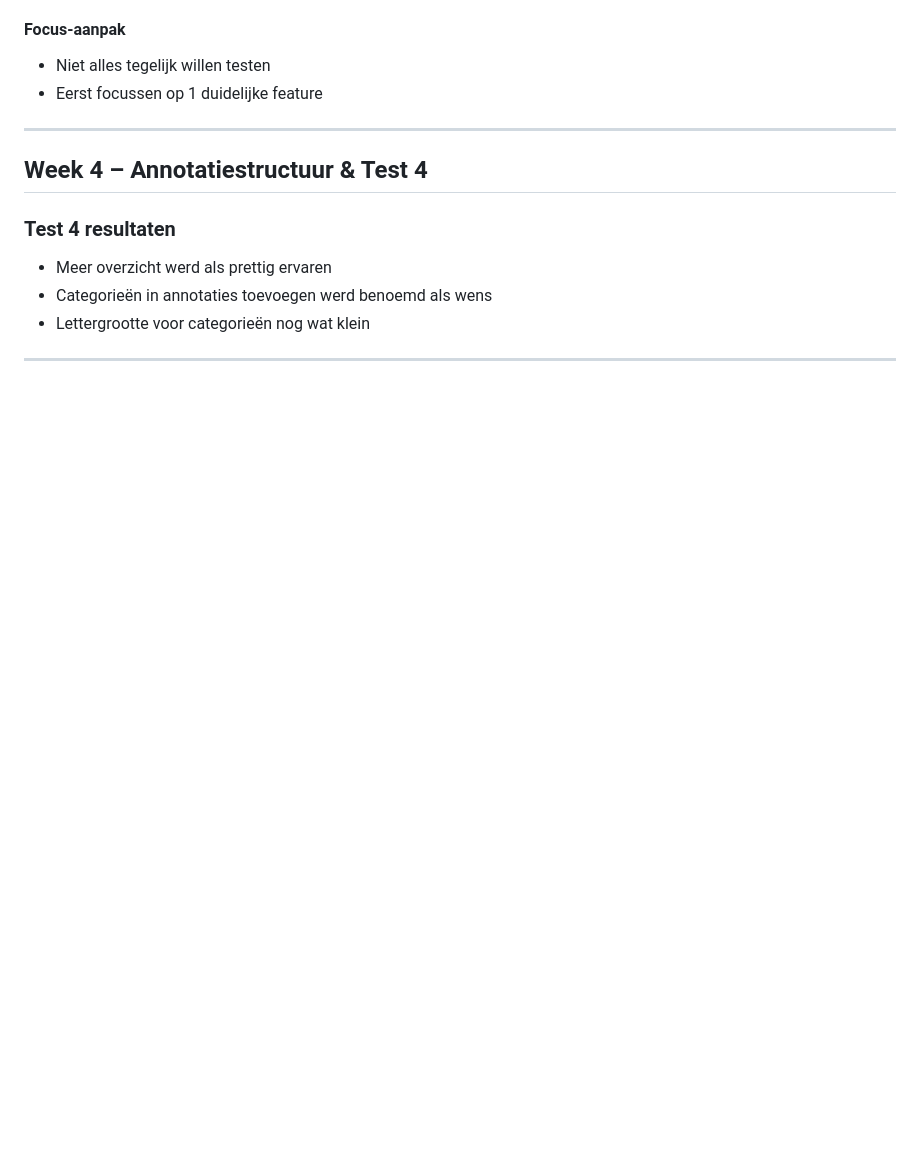
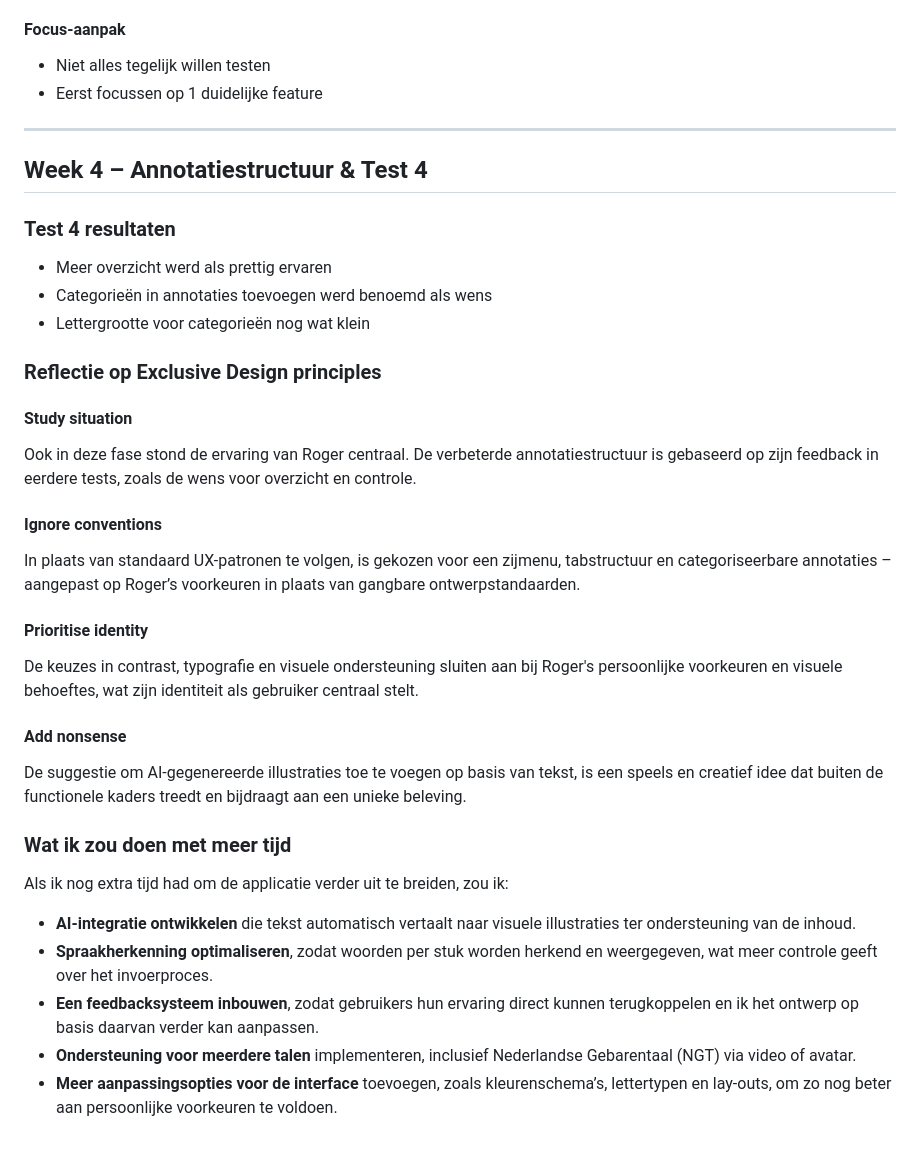
Before and after one commit to lisamandemakers/HCD-LisaMandemakers, a Markdown page: README.md, the part around the change. Drawn GitHub-style; blank space fills up the shorter version.

Commit message:
readme add

```diff
--- a/README.md
+++ b/README.md
@@ -194,4 +194,24 @@ Mijn testpersoon is Roger. Roger is 58 jaar oud en heeft maculadegeneratie, een
 - Categorieën in annotaties toevoegen werd benoemd als wens
 - Lettergrootte voor categorieën nog wat klein
 
----
+### Reflectie op Exclusive Design principles
+
+#### Study situation
+Ook in deze fase stond de ervaring van Roger centraal. De verbeterde annotatiestructuur is gebaseerd op zijn feedback in eerdere tests, zoals de wens voor overzicht en controle.
+
+#### Ignore conventions
+In plaats van standaard UX-patronen te volgen, is gekozen voor een zijmenu, tabstructuur en categoriseerbare annotaties – aangepast op Roger’s voorkeuren in plaats van gangbare ontwerpstandaarden.
+
+#### Prioritise identity
+De keuzes in contrast, typografie en visuele ondersteuning sluiten aan bij Roger's persoonlijke voorkeuren en visuele behoeftes, wat zijn identiteit als gebruiker centraal stelt.
+
+#### Add nonsense
+De suggestie om AI-gegenereerde illustraties toe te voegen op basis van tekst, is een speels en creatief idee dat buiten de functionele kaders treedt en bijdraagt aan een unieke beleving.
+
+### Wat ik zou doen met meer tijd
+Als ik nog extra tijd had om de applicatie verder uit te breiden, zou ik:
+- **AI-integratie ontwikkelen** die tekst automatisch vertaalt naar visuele illustraties ter ondersteuning van de inhoud.
+- **Spraakherkenning optimaliseren**, zodat woorden per stuk worden herkend en weergegeven, wat meer controle geeft over het invoerproces.
+- **Een feedbacksysteem inbouwen**, zodat gebruikers hun ervaring direct kunnen terugkoppelen en ik het ontwerp op basis daarvan verder kan aanpassen.
+- **Ondersteuning voor meerdere talen** implementeren, inclusief Nederlandse Gebarentaal (NGT) via video of avatar.
+- **Meer aanpassingsopties voor de interface** toevoegen, zoals kleurenschema’s, lettertypen en lay-outs, om zo nog beter aan persoonlijke voorkeuren te voldoen.
```
